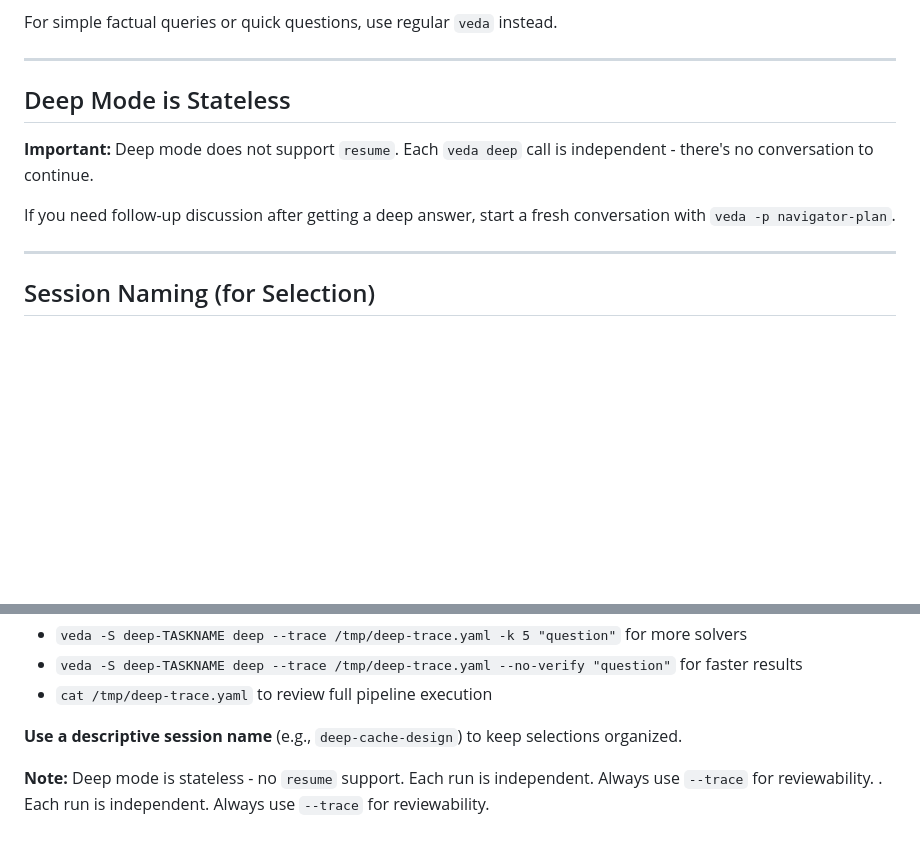
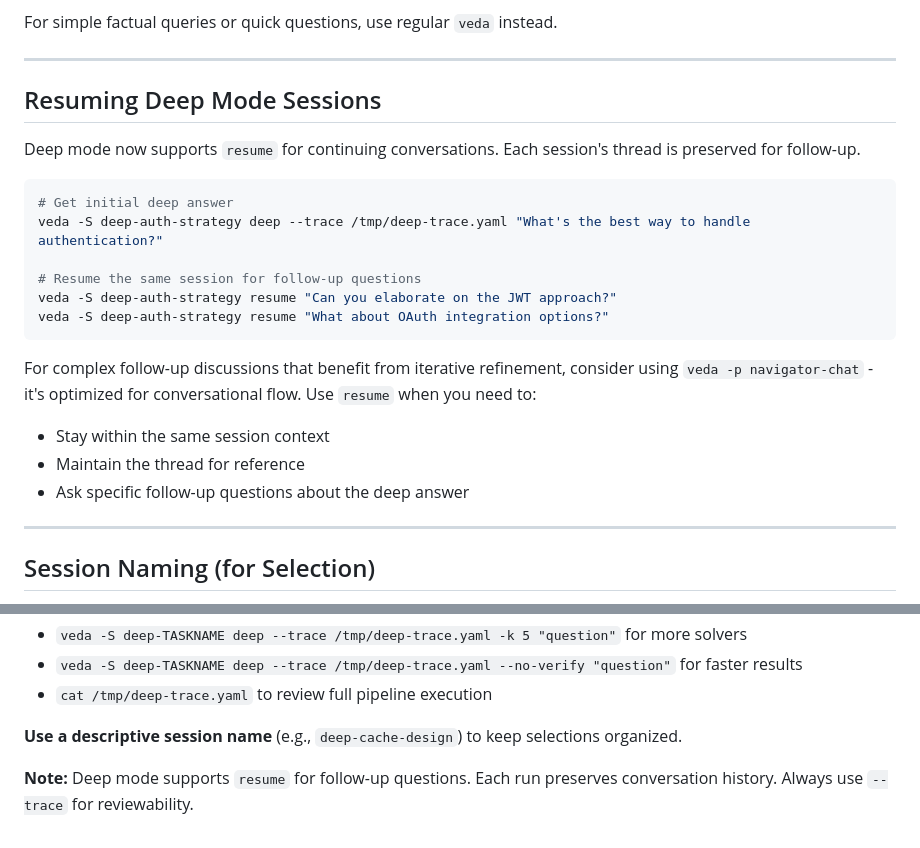
Before and after one commit to kennyfrc/veda, a Markdown page: prompts/PLAN_DEEP.md, 2 parts joined by grey strips. Rendered like a GitHub page; blank space fills up the shorter version.

Commit message:
docs: update PLAN_DEEP.md to reflect resume support
- Changed 'Stateless' section to 'Resuming Deep Mode Sessions'
- Documented resume workflow with examples
- Added recommendation to use navigator-chat for complex follow-up discussions
- Updated reminders section to reflect resume capability

````diff
--- a/prompts/PLAN_DEEP.md
+++ b/prompts/PLAN_DEEP.md
@@ -14,11 +14,23 @@ For simple factual queries or quick questions, use regular `veda` instead.
 
 ---
 
-## Deep Mode is Stateless
+## Resuming Deep Mode Sessions
 
-**Important:** Deep mode does not support `resume`. Each `veda deep` call is independent - there's no conversation to continue.
+Deep mode now supports `resume` for continuing conversations. Each session's thread is preserved for follow-up.
 
-If you need follow-up discussion after getting a deep answer, start a fresh conversation with `veda -p navigator-plan`.
+```bash
+# Get initial deep answer
+veda -S deep-auth-strategy deep --trace /tmp/deep-trace.yaml "What's the best way to handle authentication?"
+
+# Resume the same session for follow-up questions
+veda -S deep-auth-strategy resume "Can you elaborate on the JWT approach?"
+veda -S deep-auth-strategy resume "What about OAuth integration options?"
+```
+
+For complex follow-up discussions that benefit from iterative refinement, consider using `veda -p navigator-chat` - it's optimized for conversational flow. Use `resume` when you need to:
+- Stay within the same session context
+- Maintain the thread for reference
+- Ask specific follow-up questions about the deep answer
 
 ---
 
@@ -269,5 +281,4 @@ Key commands:
 
 **Use a descriptive session name** (e.g., `deep-cache-design`) to keep selections organized.
 
-**Note:** Deep mode is stateless - no `resume` support. Each run is independent. Always use `--trace` for reviewability.
-. Each run is independent. Always use `--trace` for reviewability.
+**Note:** Deep mode supports `resume` for follow-up questions. Each run preserves conversation history. Always use `--trace` for reviewability.
````
